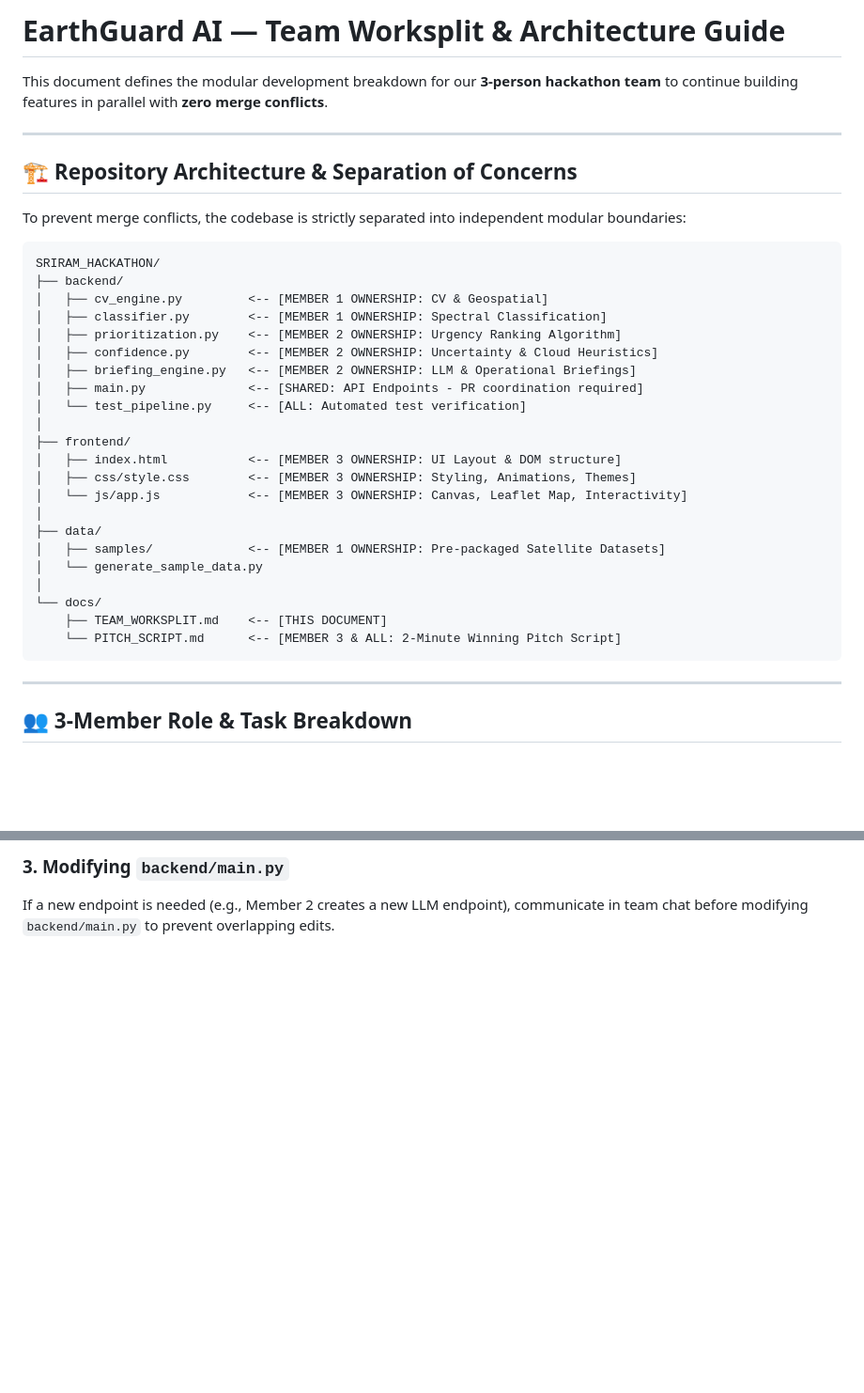
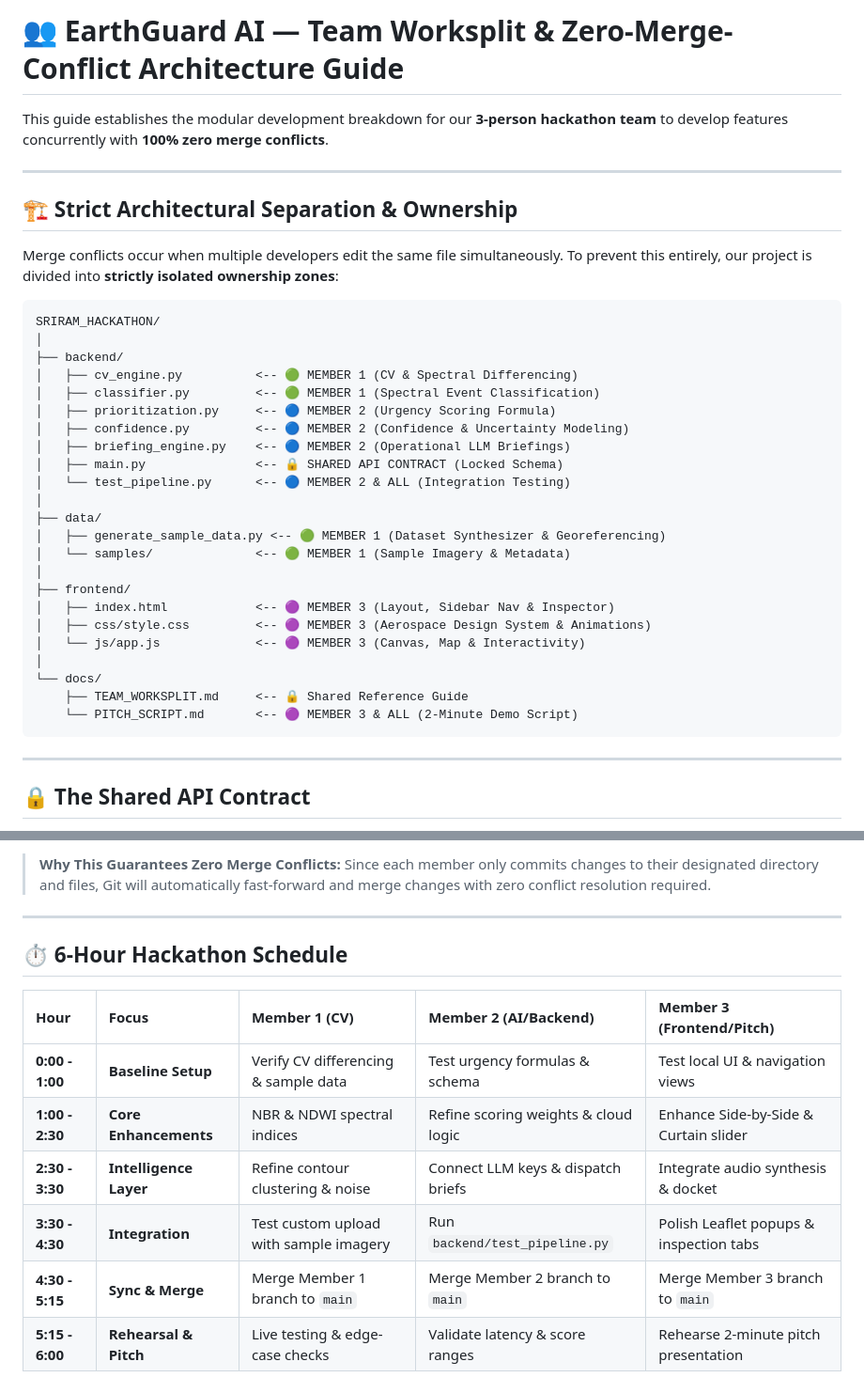
Before and after one commit to dravid0804/sriramHackathon, a Markdown page: docs/TEAM_WORKSPLIT.md, 2 parts joined by grey strips. Shown at 94% size. Rendered like a GitHub page; blank space fills up the shorter version.

````diff
--- a/docs/TEAM_WORKSPLIT.md
+++ b/docs/TEAM_WORKSPLIT.md
@@ -1,39 +1,40 @@
-# EarthGuard AI — Team Worksplit & Architecture Guide
+# 👥 EarthGuard AI — Team Worksplit & Zero-Merge-Conflict Architecture Guide
 
-This document defines the modular development breakdown for our **3-person hackathon team** to continue building features in parallel with **zero merge conflicts**.
+This guide establishes the modular development breakdown for our **3-person hackathon team** to develop features concurrently with **100% zero merge conflicts**.
 
 ---
 
-## 🏗️ Repository Architecture & Separation of Concerns
+## 🏗️ Strict Architectural Separation & Ownership
 
-To prevent merge conflicts, the codebase is strictly separated into independent modular boundaries:
+Merge conflicts occur when multiple developers edit the same file simultaneously. To prevent this entirely, our project is divided into **strictly isolated ownership zones**:
 
 ```
 SRIRAM_HACKATHON/
+│
 ├── backend/
-│   ├── cv_engine.py         <-- [MEMBER 1 OWNERSHIP: CV & Geospatial]
-│   ├── classifier.py        <-- [MEMBER 1 OWNERSHIP: Spectral Classification]
-│   ├── prioritization.py    <-- [MEMBER 2 OWNERSHIP: Urgency Ranking Algorithm]
-│   ├── confidence.py        <-- [MEMBER 2 OWNERSHIP: Uncertainty & Cloud Heuristics]
-│   ├── briefing_engine.py   <-- [MEMBER 2 OWNERSHIP: LLM & Operational Briefings]
-│   ├── main.py              <-- [SHARED: API Endpoints - PR coordination required]
-│   └── test_pipeline.py     <-- [ALL: Automated test verification]
+│   ├── cv_engine.py          <-- 🟢 MEMBER 1 (CV & Spectral Differencing)
+│   ├── classifier.py         <-- 🟢 MEMBER 1 (Spectral Event Classification)
+│   ├── prioritization.py     <-- 🔵 MEMBER 2 (Urgency Scoring Formula)
+│   ├── confidence.py         <-- 🔵 MEMBER 2 (Confidence & Uncertainty Modeling)
+│   ├── briefing_engine.py    <-- 🔵 MEMBER 2 (Operational LLM Briefings)
+│   ├── main.py               <-- 🔒 SHARED API CONTRACT (Locked Schema)
+│   └── test_pipeline.py      <-- 🔵 MEMBER 2 & ALL (Integration Testing)
+│
+├── data/
+│   ├── generate_sample_data.py <-- 🟢 MEMBER 1 (Dataset Synthesizer & Georeferencing)
+│   └── samples/              <-- 🟢 MEMBER 1 (Sample Imagery & Metadata)
 │
 ├── frontend/
-│   ├── index.html           <-- [MEMBER 3 OWNERSHIP: UI Layout & DOM structure]
-│   ├── css/style.css        <-- [MEMBER 3 OWNERSHIP: Styling, Animations, Themes]
-│   └── js/app.js            <-- [MEMBER 3 OWNERSHIP: Canvas, Leaflet Map, Interactivity]
-│
-├── data/
-│   ├── samples/             <-- [MEMBER 1 OWNERSHIP: Pre-packaged Satellite Datasets]
-│   └── generate_sample_data.py
+│   ├── index.html            <-- 🟣 MEMBER 3 (Layout, Sidebar Nav & Inspector)
+│   ├── css/style.css         <-- 🟣 MEMBER 3 (Aerospace Design System & Animations)
+│   └── js/app.js             <-- 🟣 MEMBER 3 (Canvas, Map & Interactivity)
 │
 └── docs/
-    ├── TEAM_WORKSPLIT.md    <-- [THIS DOCUMENT]
-    └── PITCH_SCRIPT.md      <-- [MEMBER 3 & ALL: 2-Minute Winning Pitch Script]
+    ├── TEAM_WORKSPLIT.md     <-- 🔒 Shared Reference Guide
+    └── PITCH_SCRIPT.md       <-- 🟣 MEMBER 3 & ALL (2-Minute Demo Script)
 ```
 
 ---
 
-## 👥 3-Member Role & Task Breakdown
+## 🔒 The Shared API Contract
 
@@ -108,3 +158,16 @@ Because each member owns isolated files, automatic merges will succeed with **ze
 
-### 3. Modifying `backend/main.py`
-If a new endpoint is needed (e.g., Member 2 creates a new LLM endpoint), communicate in team chat before modifying `backend/main.py` to prevent overlapping edits.
+> **Why This Guarantees Zero Merge Conflicts:**
+> Since each member only commits changes to their designated directory and files, Git will automatically fast-forward and merge changes with zero conflict resolution required.
+
+---
+
+## ⏱️ 6-Hour Hackathon Schedule
+
+| Hour | Focus | Member 1 (CV) | Member 2 (AI/Backend) | Member 3 (Frontend/Pitch) |
+| :--- | :--- | :--- | :--- | :--- |
+| **0:00 - 1:00** | **Baseline Setup** | Verify CV differencing & sample data | Test urgency formulas & schema | Test local UI & navigation views |
+| **1:00 - 2:30** | **Core Enhancements** | NBR & NDWI spectral indices | Refine scoring weights & cloud logic | Enhance Side-by-Side & Curtain slider |
+| **2:30 - 3:30** | **Intelligence Layer**| Refine contour clustering & noise | Connect LLM keys & dispatch briefs | Integrate audio synthesis & docket |
+| **3:30 - 4:30** | **Integration** | Test custom upload with sample imagery | Run `backend/test_pipeline.py` | Polish Leaflet popups & inspection tabs |
+| **4:30 - 5:15** | **Sync & Merge** | Merge Member 1 branch to `main` | Merge Member 2 branch to `main` | Merge Member 3 branch to `main` |
+| **5:15 - 6:00** | **Rehearsal & Pitch**| Live testing & edge-case checks | Validate latency & score ranges | Rehearse 2-minute pitch presentation |
````
Also changed, not shown: other parts of docs/TEAM_WORKSPLIT.md (+85 -36 lines).
